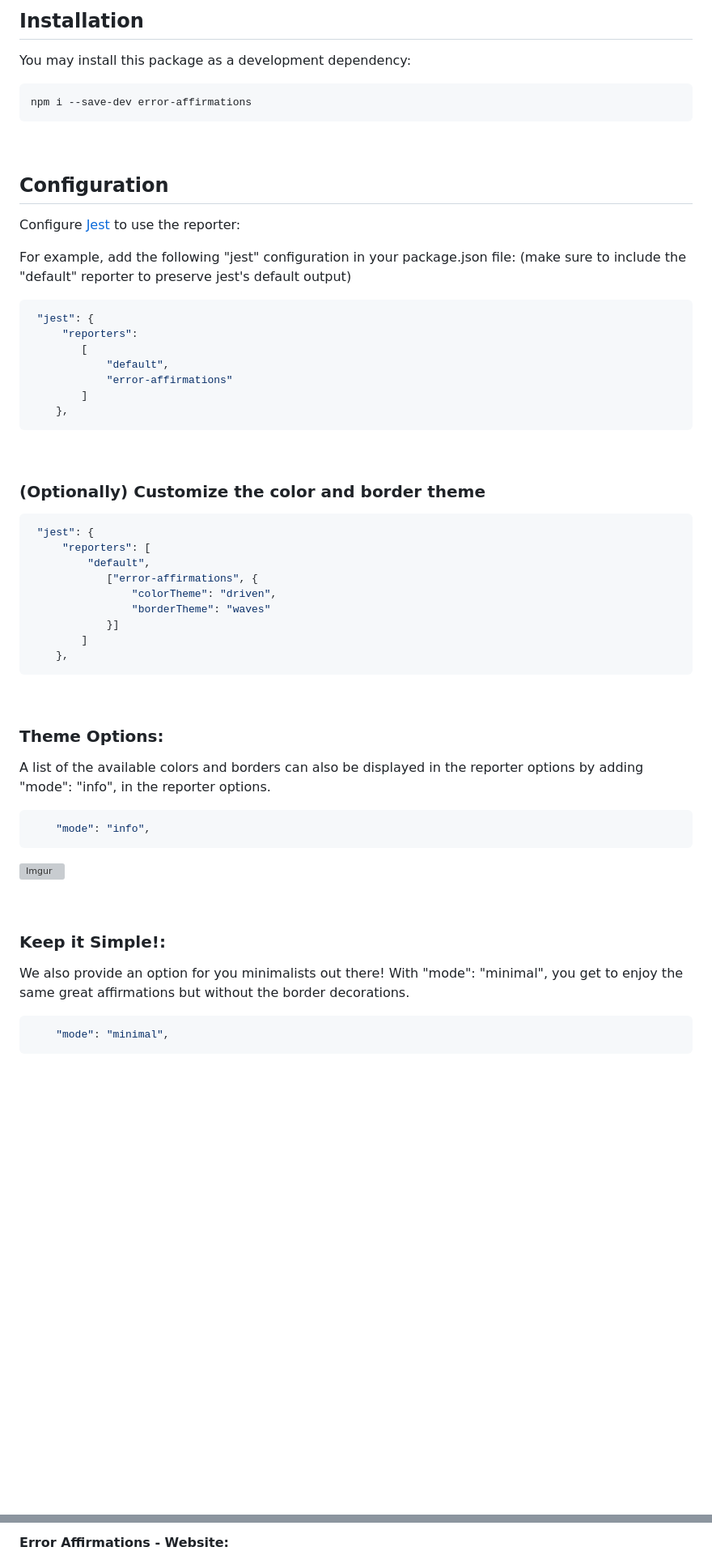
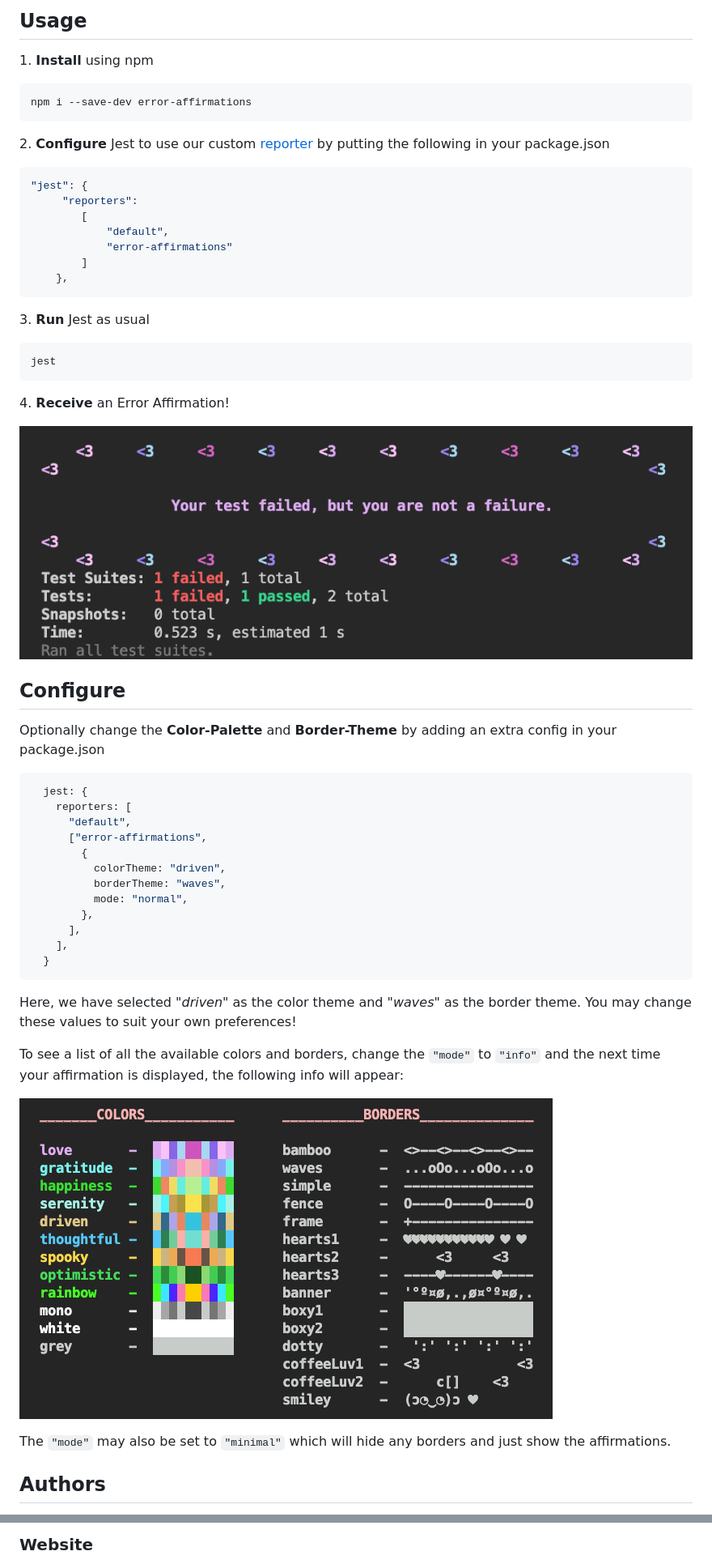
Before and after one commit to VSCode-Empaths/VSCode-Affirmations-Jest-Reporter, a Markdown page: README.md, 2 parts joined by grey strips. Shown at 81% size. GitHub-like rendering; pictures changed too: images/error_affirmations_info_window_screenshot.png (added), images/error_affirmations_jest_reporter_screenshot_1.png (added); blank space fills up the shorter version; grey boxes are pictures that could not be loaded.

Commit message:
Update Readme with readme update and contentful data

````diff
--- a/README.md
+++ b/README.md
@@ -22,23 +25,16 @@ GitHub - https://github.com/VSCode-Empaths/VSCode-Affirmations-Jest-Reporter
 
-## **Installation**
+## Usage
 
-You may install this package as a development dependency:
+1\. **Install** using npm
 
 ```bash
 npm i --save-dev error-affirmations
 ```
 
-<br>
+2\. **Configure** Jest to use our custom [reporter](https://jestjs.io/docs/configuration#reporters-arraymodulename--modulename-options) by putting the following in your package.json
 
-## **Configuration**
-
-Configure [Jest](https://facebook.github.io/jest/docs/en/configuration.html) to use the reporter:
-
-For example, add the following "jest" configuration in your package.json file:
-(make sure to include the "default" reporter to preserve jest's default output)
-
-```json
- "jest": {
+```javascript
+"jest": {
      "reporters":
         [
             "default",
@@ -47,41 +43,42 @@ For example, add the following "jest" configuration in your package.json file:
     },
 ```
 
-<br>
+3\. **Run** Jest as usual
 
-### (Optionally) Customize the **color** and **border** theme
-
-```json
- "jest": {
-     "reporters": [
-         "default",
-            ["error-affirmations", {
-                "colorTheme": "driven",
-                "borderTheme": "waves"
-            }]
-        ]
-    },
+```bash
+jest
 ```
 
-<br>
+4\. **Receive** an Error Affirmation!
 
-### **Theme Options**:
+![Error Affirmations Jest Reporter Screenshot 1](images/error_affirmations_jest_reporter_screenshot_1.png)
 
-A list of the available colors and borders can also be displayed in the reporter options by adding "mode": "info", in the reporter options.
+## Configure
 
-```json
-    "mode": "info",
+Optionally change the **Color-Palette** and **Border-Theme** by adding an extra config in your package.json
+
+```javascript
+  jest: {
+    reporters: [
+      "default",
+      ["error-affirmations",
+        {
+          colorTheme: "driven",
+          borderTheme: "waves",
+          mode: "normal",
+        },
+      ],
+    ],
+  }
 ```
 
-![Imgur](https://i.imgur.com/7Tmj3x3.png)
+Here, we have selected _"driven"_ as the color theme and _"waves"_ as the border theme. You may change these values to suit your own preferences!
 
-<br>
+To see a list of all the available colors and borders, change the `"mode"` to `"info"` and the next time your affirmation is displayed, the following info will appear:
 
-### **Keep it Simple!**:
+![Error Affirmations Info Window Screenshot](images/error_affirmations_info_window_screenshot.png)
 
-We also provide an option for you minimalists out there! With "mode": "minimal", you get to enjoy the same great affirmations but without the border decorations.
+The `"mode"` may also be set to `"minimal"` which will hide any borders and just show the affirmations.
 
-```json
-    "mode": "minimal",
-```
+## Authors
 
@@ -97,3 +97,3 @@ https://marketplace.visualstudio.com/items?itemName=VSCodeEmpaths.erroraffirmati
 
-#### **Error Affirmations** - Website:
+### Website
 
````
Also changed, not shown: other parts of README.md (+26 -23 lines), images/error_affirmations_jest_reporter_header.png (added), images/error_affirmations_vscode_extension_preview.png (added), images/error_affirmations_website_preview.png (added), 1 other file.
